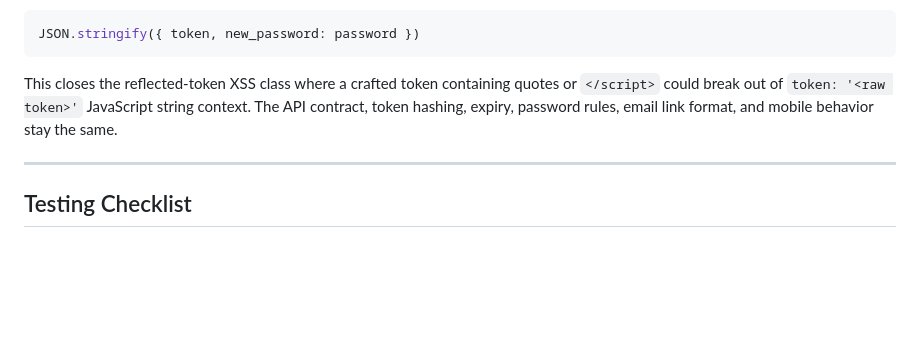
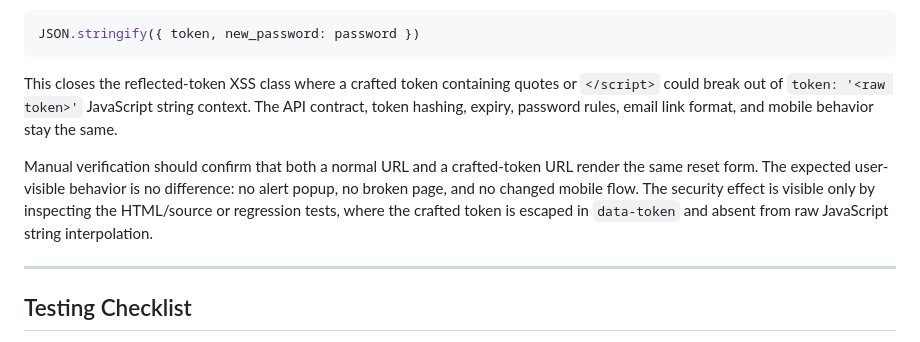
Before and after one commit to rishabhrd09/vitaltrack, a Markdown page: docs/TECHNICAL_CHALLENGES.md, the part around the change. Drawn GitHub-style; blank space fills up the shorter version.

```diff
--- a/docs/TECHNICAL_CHALLENGES.md
+++ b/docs/TECHNICAL_CHALLENGES.md
@@ -666,6 +666,13 @@ quotes or `</script>` could break out of `token: '<raw token>'` JavaScript
 string context. The API contract, token hashing, expiry, password rules, email
 link format, and mobile behavior stay the same.
 
+Manual verification should confirm that both a normal URL and a crafted-token
+URL render the same reset form. The expected user-visible behavior is no
+difference: no alert popup, no broken page, and no changed mobile flow. The
+security effect is visible only by inspecting the HTML/source or regression
+tests, where the crafted token is escaped in `data-token` and absent from raw
+JavaScript string interpolation.
+
 ---
 
 ## Testing Checklist
```
Also changed, not shown: docs/DEVOPS_AND_ARCHITECTURE.md (+6 -0 lines), vitaltrack-backend/README.md (+6 -0 lines).
